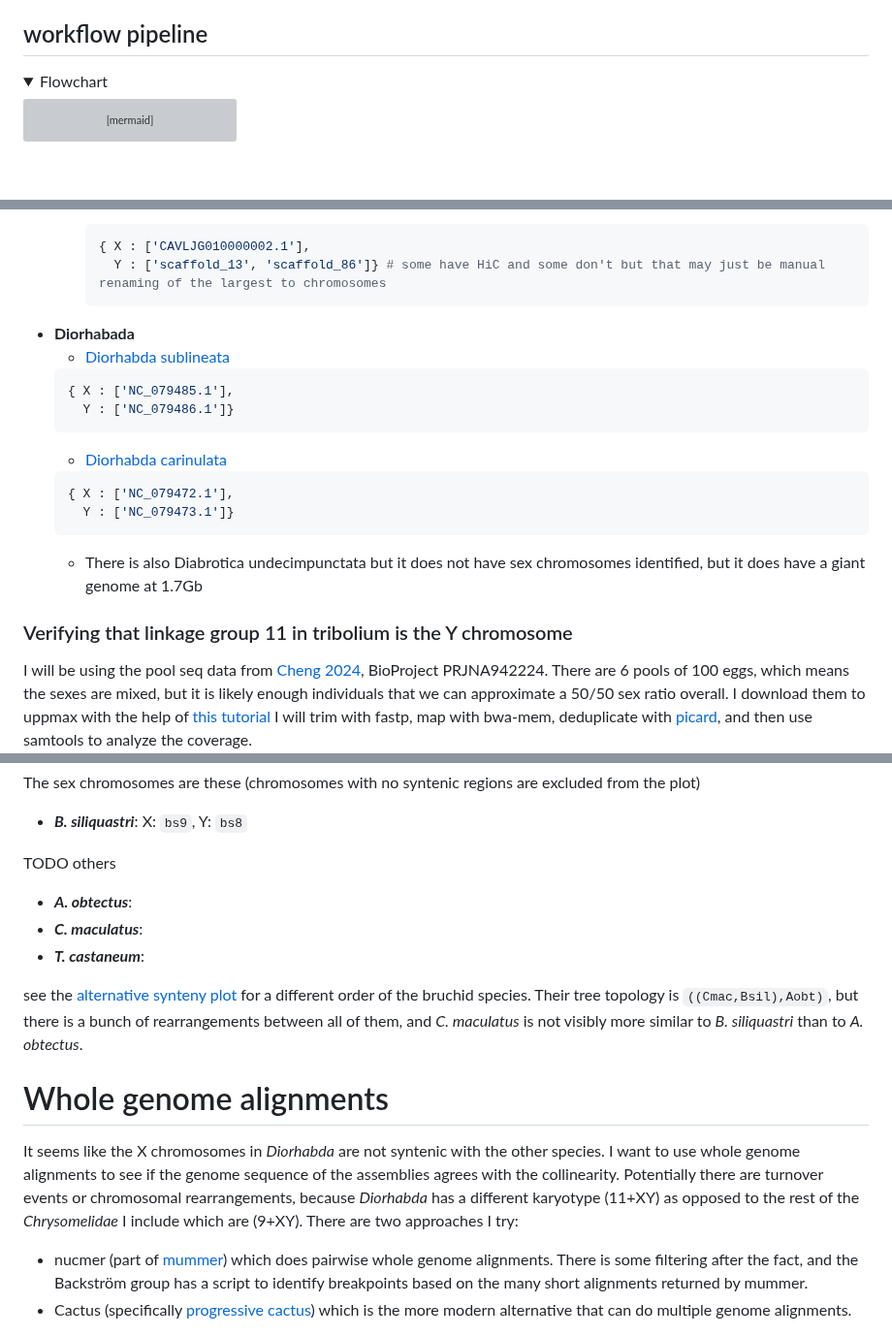
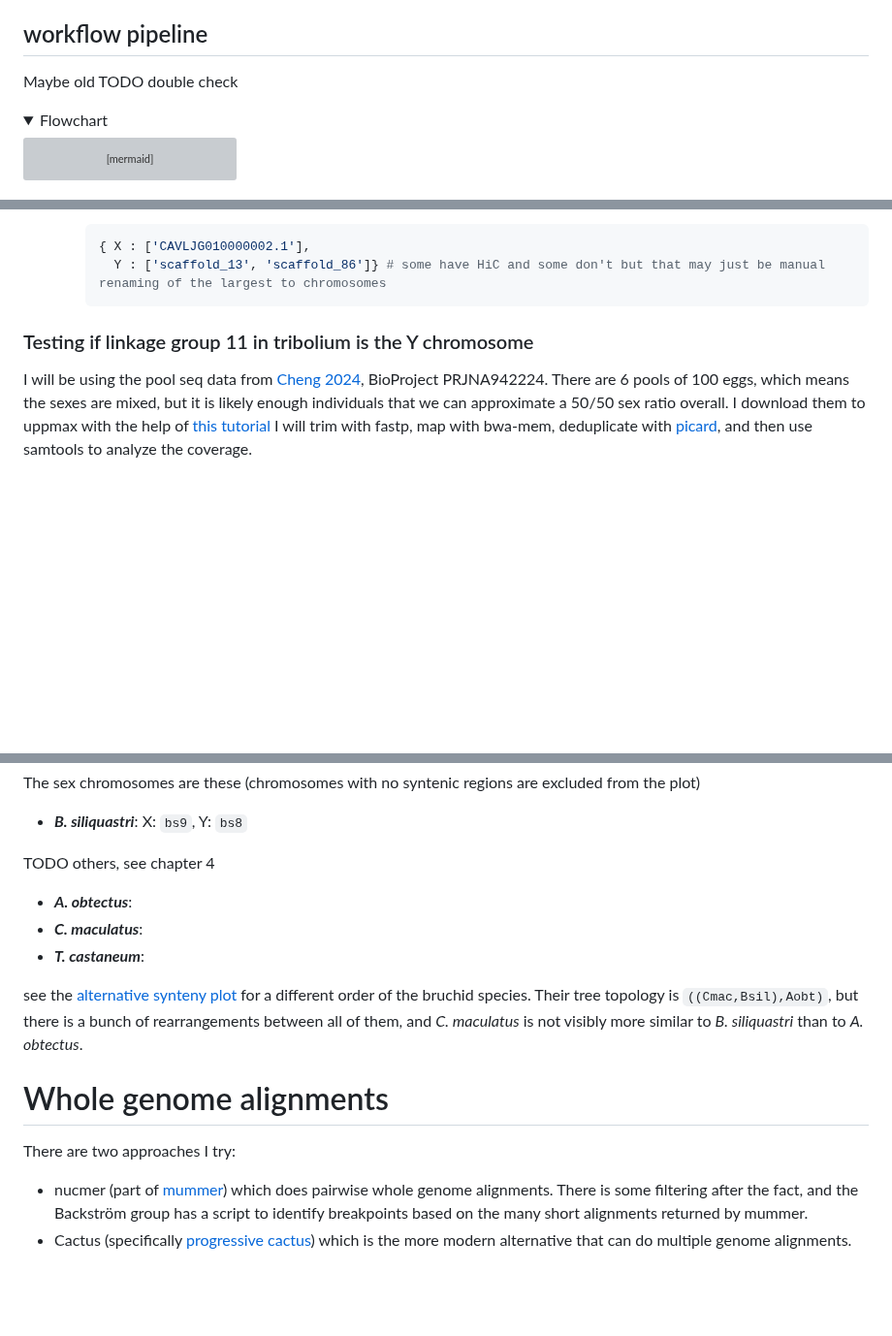
Before and after one commit to milena-t/PhD_chapter2, a Markdown page: README.md, 3 parts joined by grey strips. Shown at 97% size. Drawn GitHub-style; folded sections open; blank space fills up the shorter version; grey boxes are pictures that could not be loaded.

````diff
--- a/README.md
+++ b/README.md
@@ -17,6 +17,8 @@ Gene traffic to and from the sex chromosomes in coleoptera
 * [Yu 2026](https://www.pnas.org/doi/full/10.1073/pnas.2522417123) super conserved noncoding sex determining locus in (haplodiploid) hymenoptera
 
 ## workflow pipeline
+
+Maybe old TODO double check
 
 <details>
 <summary>Flowchart</summary>
@@ -108,21 +110,9 @@ I am using the superscaffolded version of Cmac for now to get a better idea of t
     { X : ['CAVLJG010000002.1'],
       Y : ['scaffold_13', 'scaffold_86']} # some have HiC and some don't but that may just be manual renaming of the largest to chromosomes
     ```
-* **Diorhabada**
-  * [Diorhabda sublineata](https://www.ncbi.nlm.nih.gov/datasets/genome/GCF_026230105.1/)
-  ```python
-  { X : ['NC_079485.1'],
-    Y : ['NC_079486.1']}
-  ```
-  * [Diorhabda carinulata](https://www.ncbi.nlm.nih.gov/datasets/genome/GCF_026250575.1/)
-  ```python
-  { X : ['NC_079472.1'],
-    Y : ['NC_079473.1']}
-  ```
-  * There is also Diabrotica undecimpunctata but it does not have sex chromosomes identified, but it does have a giant genome at 1.7Gb
 
 
-### Verifying that linkage group 11 in tribolium is the Y chromosome
+### Testing if linkage group 11 in tribolium is the Y chromosome
 
 I will be using the pool seq data from [Cheng 2024](https://www.nature.com/articles/s41559-023-02246-y#Sec8), BioProject PRJNA942224. There are 6 pools of 100 eggs, which means the sexes are mixed, but it is likely enough individuals that we can approximate a 50/50 sex ratio overall. I download them to uppmax with the help of [this tutorial](https://bioinformaticsworkbook.org/dataAcquisition/fileTransfer/sra.html#gsc.tab=0)
 I will trim with fastp, map with bwa-mem, deduplicate with [picard](https://broadinstitute.github.io/picard/), and then use samtools to analyze the coverage.
@@ -159,7 +149,7 @@ The sex chromosomes are these (chromosomes with no syntenic regions are excluded
 
 * ***B. siliquastri***: X: `bs9`, Y: `bs8`
 
-TODO others
+TODO others, see chapter 4
 
 * ***A. obtectus***:
 * ***C. maculatus***:
@@ -170,7 +160,7 @@ see the [alternative synteny plot](data/images/synvisio_plot.png) for a differen
 
 # Whole genome alignments
 
-It seems like the X chromosomes in *Diorhabda* are not syntenic with the other species. I want to use whole genome alignments to see if the genome sequence of the assemblies agrees with the collinearity. Potentially there are turnover events or chromosomal rearrangements, because *Diorhabda* has a different karyotype (11+XY) as opposed to the rest of the *Chrysomelidae* I include which are (9+XY). There are two approaches I try:
+There are two approaches I try:
 
 * nucmer (part of [mummer](https://github.com/mummer4/mummer)) which does pairwise whole genome alignments. There is some filtering after the fact, and the Backström group has a script to identify breakpoints based on the many short alignments returned by mummer.
 * Cactus (specifically [progressive cactus](https://github.com/ComparativeGenomicsToolkit/cactus/blob/master/doc/progressive.md)) which is the more modern alternative that can do multiple genome alignments.
````
Also changed, not shown: other parts of README.md (+4 -0 lines).
